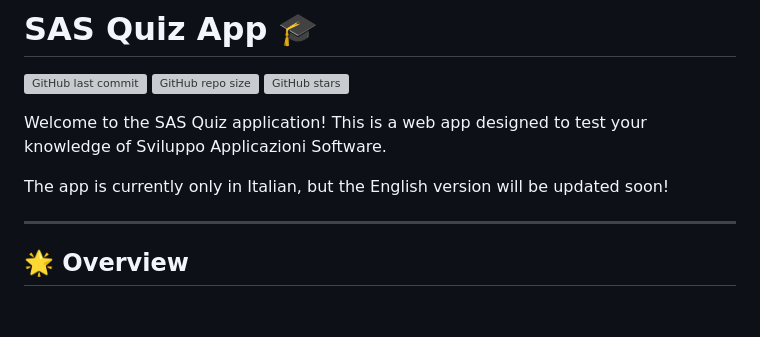
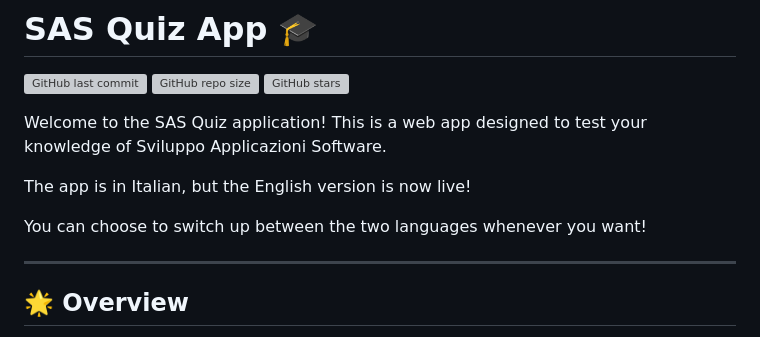
Before and after one commit to dimuzzo/quiz-app, a Markdown page: README.md, the part around the change. GitHub-like rendering; blank space fills up the shorter version; grey boxes are pictures that could not be loaded.

```diff
--- a/README.md
+++ b/README.md
@@ -6,7 +6,9 @@
 
 Welcome to the SAS Quiz application! This is a web app designed to test your knowledge of Sviluppo Applicazioni Software.
 
-The app is currently only in Italian, but the English version will be updated soon!
+The app is in Italian, but the English version is now live!
+
+You can choose to switch up between the two languages whenever you want!
 
 ---
 
```
